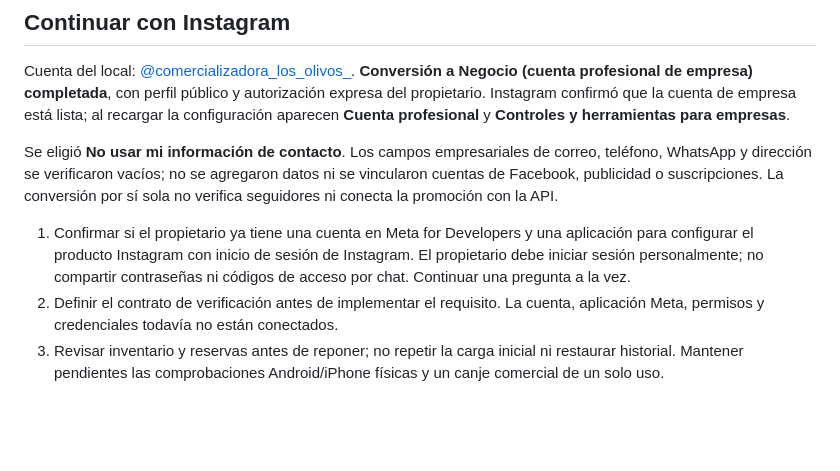
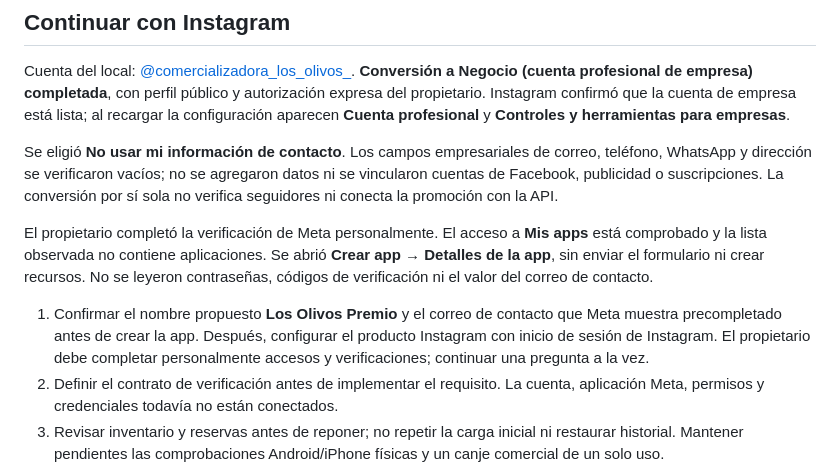
Before and after one commit to pgallardob/premio, a Markdown page: docs/AVANCE.md, the part around the change. Rendered like a GitHub page; blank space fills up the shorter version.

Commit message:
docs: record verified Meta developer access and pending app details
The owner completed verification; the empty apps dashboard and unsubmitted creation form are verified. App name and prefilled contact email await confirmation. No credentials or codes are recorded.

```diff
--- a/docs/AVANCE.md
+++ b/docs/AVANCE.md
@@ -55,7 +55,9 @@ Cuenta del local: [@comercializadora_los_olivos_](https://www.instagram.com/come
 
 Se eligió **No usar mi información de contacto**. Los campos empresariales de correo, teléfono, WhatsApp y dirección se verificaron vacíos; no se agregaron datos ni se vincularon cuentas de Facebook, publicidad o suscripciones. La conversión por sí sola no verifica seguidores ni conecta la promoción con la API.
 
-1. Confirmar si el propietario ya tiene una cuenta en Meta for Developers y una aplicación para configurar el producto Instagram con inicio de sesión de Instagram. El propietario debe iniciar sesión personalmente; no compartir contraseñas ni códigos de acceso por chat. Continuar una pregunta a la vez.
+El propietario completó la verificación de Meta personalmente. El acceso a **Mis apps** está comprobado y la lista observada no contiene aplicaciones. Se abrió **Crear app → Detalles de la app**, sin enviar el formulario ni crear recursos. No se leyeron contraseñas, códigos de verificación ni el valor del correo de contacto.
+
+1. Confirmar el nombre propuesto **Los Olivos Premio** y el correo de contacto que Meta muestra precompletado antes de crear la app. Después, configurar el producto Instagram con inicio de sesión de Instagram. El propietario debe completar personalmente accesos y verificaciones; continuar una pregunta a la vez.
 2. Definir el contrato de verificación antes de implementar el requisito. La cuenta, aplicación Meta, permisos y credenciales todavía no están conectados.
 3. Revisar inventario y reservas antes de reponer; no repetir la carga inicial ni restaurar historial. Mantener pendientes las comprobaciones Android/iPhone físicas y un canje comercial de un solo uso.
 4. Configurar respaldo PostgreSQL externo, calendario y verificación de restauración.
```
